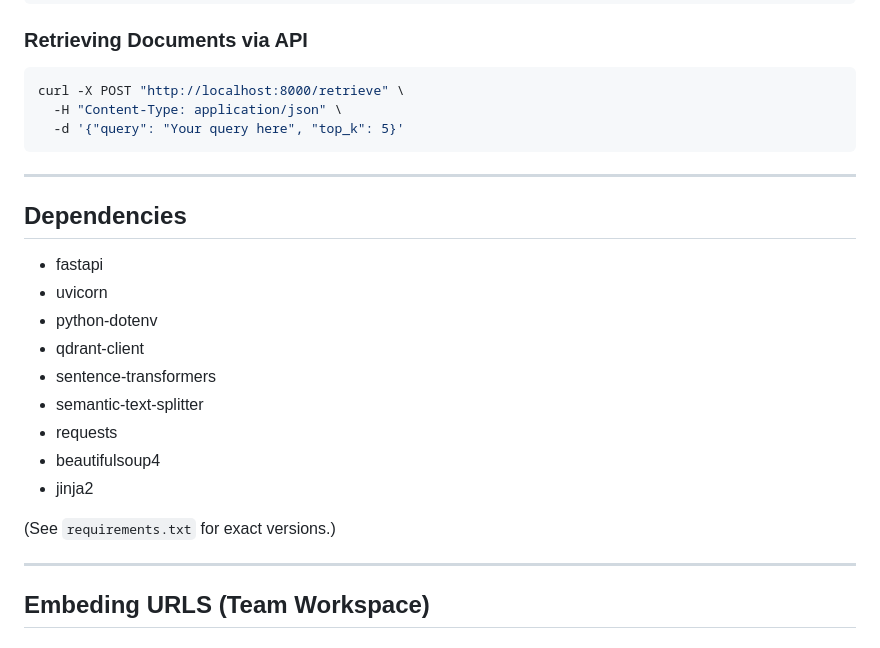
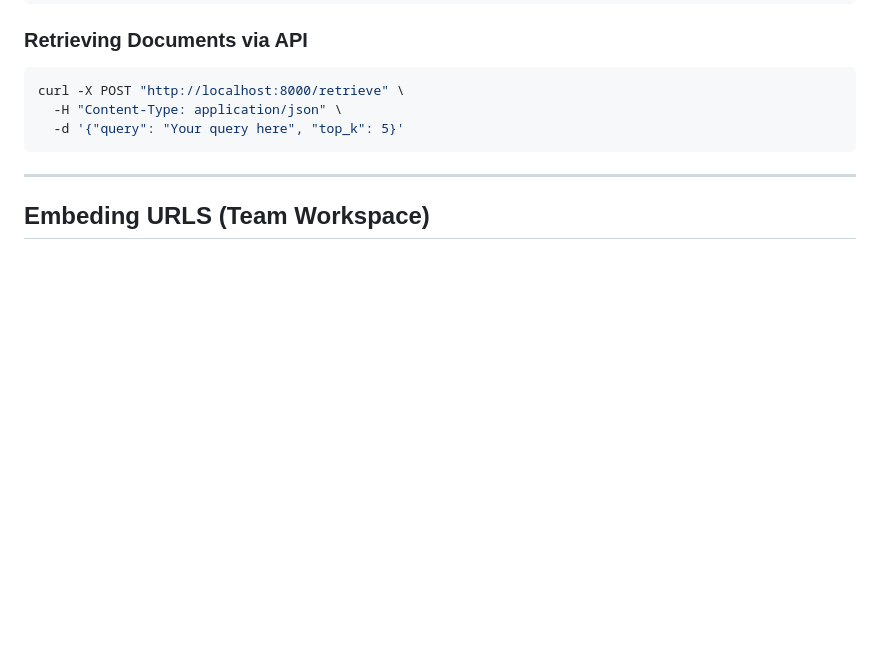
Before and after one commit to prima101112/contextmore, a Markdown page: README.md, the part around the change. Drawn GitHub-style; blank space fills up the shorter version.

```diff
--- a/README.md
+++ b/README.md
@@ -182,22 +182,6 @@ curl -X POST "http://localhost:8000/retrieve" \
 
 ---
 
-## Dependencies
-
-- fastapi
-- uvicorn
-- python-dotenv
-- qdrant-client
-- sentence-transformers
-- semantic-text-splitter
-- requests
-- beautifulsoup4
-- jinja2
-
-(See `requirements.txt` for exact versions.)
-
----
-
 ## Embeding URLS (Team Workspace)
 
 ### embeding public url
```
